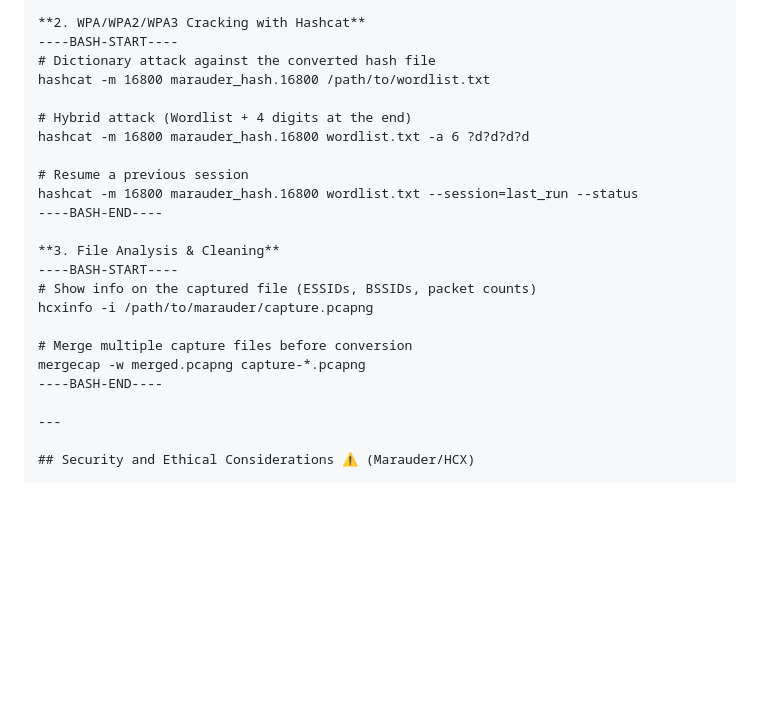
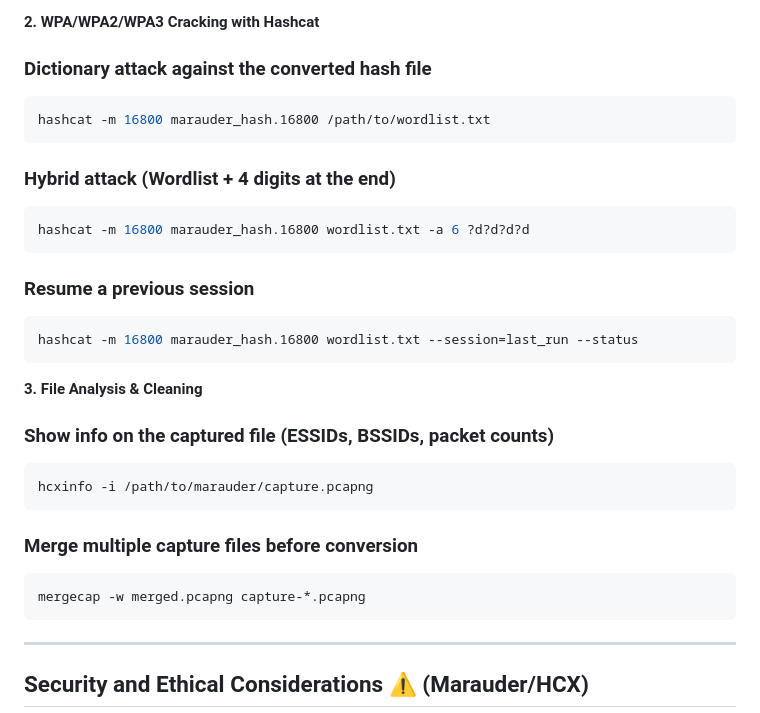
Before and after one commit to Pnwcomputers/ULTIMATE-CYBERSECURITY-MASTER-GUIDE, a Markdown page: Documentation/WifiMarauderCheatSheet.md, the part around the change printed below. Rendered like a GitHub page; blank space fills up the shorter version.

````diff
--- a/Documentation/MarauderCheatSheet.md
+++ b/Documentation/WifiMarauderCheatSheet.md
@@ -61,24 +76,30 @@ hcxpcaptool -o marauder_hash.16800 -E essid_list.txt /path/to/marauder/capture.p
 
 **2. WPA/WPA2/WPA3 Cracking with Hashcat**
-----BASH-START----
-# Dictionary attack against the converted hash file
+### Dictionary attack against the converted hash file
+```bash
 hashcat -m 16800 marauder_hash.16800 /path/to/wordlist.txt
+```
 
-# Hybrid attack (Wordlist + 4 digits at the end)
+### Hybrid attack (Wordlist + 4 digits at the end)
+```bash
 hashcat -m 16800 marauder_hash.16800 wordlist.txt -a 6 ?d?d?d?d
+```
 
-# Resume a previous session
+### Resume a previous session
+```bash
 hashcat -m 16800 marauder_hash.16800 wordlist.txt --session=last_run --status
-----BASH-END----
+```
 
 **3. File Analysis & Cleaning**
-----BASH-START----
-# Show info on the captured file (ESSIDs, BSSIDs, packet counts)
+### Show info on the captured file (ESSIDs, BSSIDs, packet counts)
+```bash
 hcxinfo -i /path/to/marauder/capture.pcapng
+```
 
-# Merge multiple capture files before conversion
+### Merge multiple capture files before conversion
+```bash
 mergecap -w merged.pcapng capture-*.pcapng
-----BASH-END----
+```
 
 ---
 
````
Also changed, not shown: other parts of Documentation/WifiMarauderCheatSheet.md (+33 -18 lines).
